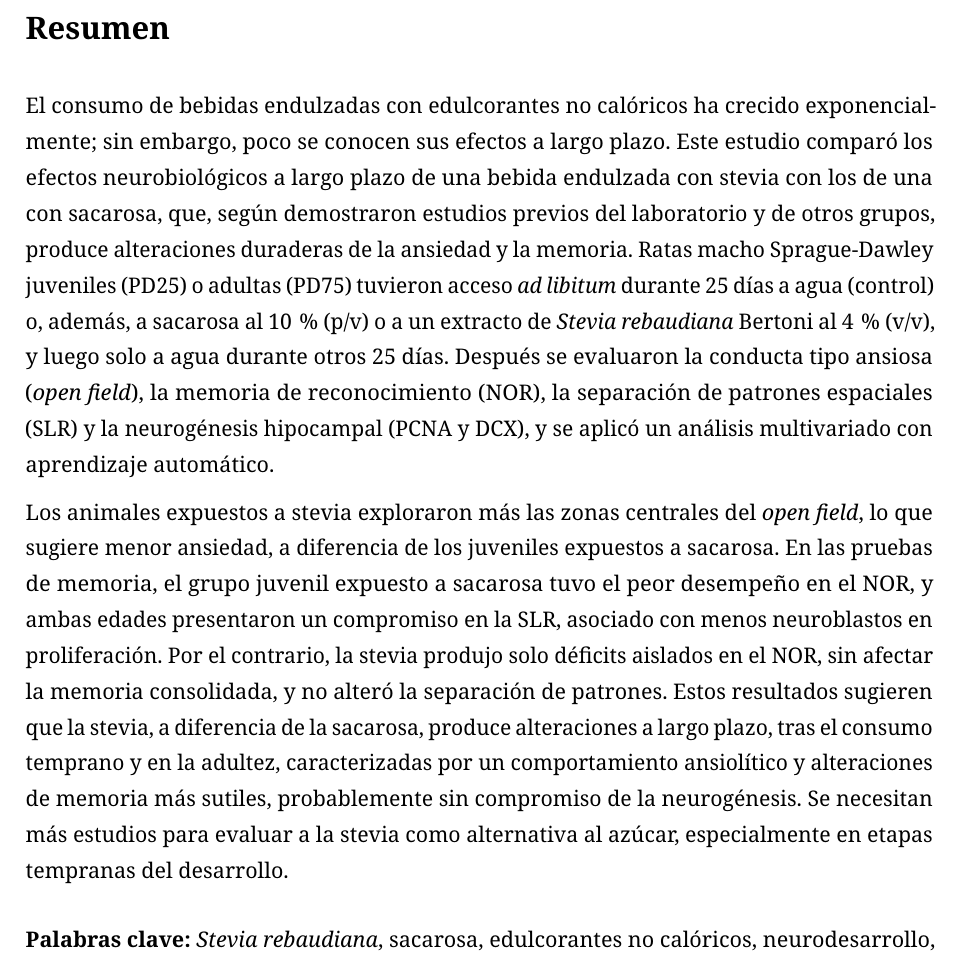
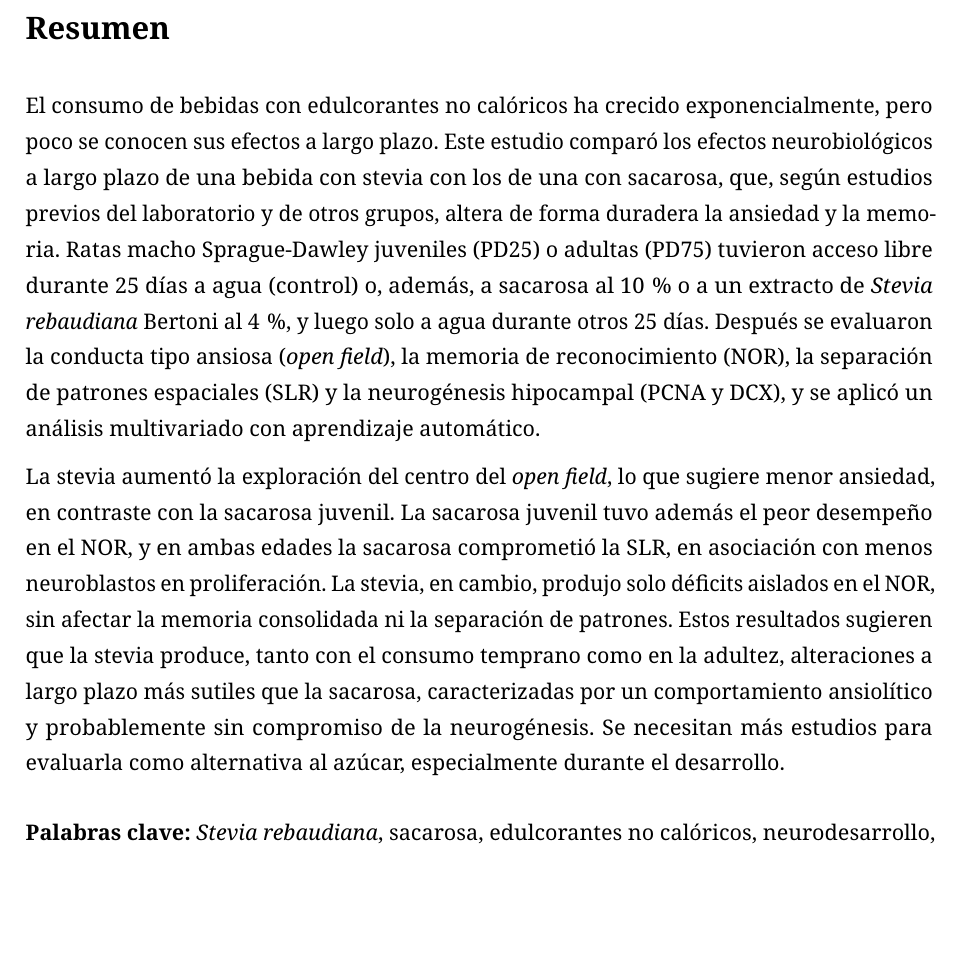
Before and after one commit to thiagosayegh/tesis-pfc, a LaTeX document (resumen_catedra.tex, which reads capitulos/01_resumen.tex): part of page 2 of 2, cut so that both start at the same text, the shorter picture padded with empty space. The pictures show the PDF file entregas/Resumen_catedra.pdf that the author committed with the source.

Commit message:
Resumen condensado a media carilla para la catedra
Co-Authored-By: Claude Opus 5.5 <noreply@anthropic.com>

```diff
--- a/capitulos/01_resumen.tex
+++ b/capitulos/01_resumen.tex
@@ -5,15 +5,15 @@
 % Version para la catedra con las correcciones de la Dra. Kruse del 19 oct. 2026
 % (docx "resumen 20261006 (1)"): antecedentes de la sacarosa de varios grupos, no
 % solo del laboratorio; descripcion del tratamiento (como en su version del 6 oct.);
-% parrafo de memoria y conclusion reescritos por ella. Condensado para no pasar
-% de media carilla.
+% parrafo de memoria y conclusion reescritos por ella. Condensado a media carilla
+% (~210 palabras) a pedido de Thiago.
 % ---------------------------------------------------------------------------
 \chapter*{Resumen}
 \addcontentsline{toc}{chapter}{Resumen}
 
-El consumo de bebidas endulzadas con edulcorantes no calóricos ha crecido exponencialmente; sin embargo, poco se conocen sus efectos a largo plazo. Este estudio comparó los efectos neurobiológicos a largo plazo de una bebida endulzada con stevia con los de una con sacarosa, que, según demostraron estudios previos del laboratorio y de otros grupos, produce alteraciones duraderas de la ansiedad y la memoria. Ratas macho Sprague-Dawley juveniles (PD25) o adultas (PD75) tuvieron acceso \textit{ad libitum} durante 25 días a agua (control) o, además, a sacarosa al 10\,\% (p/v) o a un extracto de \stevia{} al 4\,\% (v/v), y luego solo a agua durante otros 25 días. Después se evaluaron la conducta tipo ansiosa (\textit{open field}), la memoria de reconocimiento (NOR), la separación de patrones espaciales (SLR) y la neurogénesis hipocampal (PCNA y DCX), y se aplicó un análisis multivariado con aprendizaje automático.
+El consumo de bebidas con edulcorantes no calóricos ha crecido exponencialmente, pero poco se conocen sus efectos a largo plazo. Este estudio comparó los efectos neurobiológicos a largo plazo de una bebida con stevia con los de una con sacarosa, que, según estudios previos del laboratorio y de otros grupos, altera de forma duradera la ansiedad y la memoria. Ratas macho Sprague-Dawley juveniles (PD25) o adultas (PD75) tuvieron acceso libre durante 25 días a agua (control) o, además, a sacarosa al 10\,\% o a un extracto de \stevia{} al 4\,\%, y luego solo a agua durante otros 25 días. Después se evaluaron la conducta tipo ansiosa (\textit{open field}), la memoria de reconocimiento (NOR), la separación de patrones espaciales (SLR) y la neurogénesis hipocampal (PCNA y DCX), y se aplicó un análisis multivariado con aprendizaje automático.
 
-Los animales expuestos a stevia exploraron más las zonas centrales del \textit{open field}, lo que sugiere menor ansiedad, a diferencia de los juveniles expuestos a sacarosa. En las pruebas de memoria, el grupo juvenil expuesto a sacarosa tuvo el peor desempeño en el NOR, y ambas edades presentaron un compromiso en la SLR, asociado con menos neuroblastos en proliferación. Por el contrario, la stevia produjo solo déficits aislados en el NOR, sin afectar la memoria consolidada, y no alteró la separación de patrones. Estos resultados sugieren que la stevia, a diferencia de la sacarosa, produce alteraciones a largo plazo, tras el consumo temprano y en la adultez, caracterizadas por un comportamiento ansiolítico y alteraciones de memoria más sutiles, probablemente sin compromiso de la neurogénesis. Se necesitan más estudios para evaluar a la stevia como alternativa al azúcar, especialmente en etapas tempranas del desarrollo.
+La stevia aumentó la exploración del centro del \textit{open field}, lo que sugiere menor ansiedad, en contraste con la sacarosa juvenil. La sacarosa juvenil tuvo además el peor desempeño en el NOR, y en ambas edades la sacarosa comprometió la SLR, en asociación con menos neuroblastos en proliferación. La stevia, en cambio, produjo solo déficits aislados en el NOR, sin afectar la memoria consolidada ni la separación de patrones. Estos resultados sugieren que la stevia produce, tanto con el consumo temprano como en la adultez, alteraciones a largo plazo más sutiles que la sacarosa, caracterizadas por un comportamiento ansiolítico y probablemente sin compromiso de la neurogénesis. Se necesitan más estudios para evaluarla como alternativa al azúcar, especialmente durante el desarrollo.
 
 \vspace{1em}
 \noindent\textbf{Palabras clave:} \textit{Stevia rebaudiana}, sacarosa, edulcorantes no calóricos, neurodesarrollo, separación de patrones, neurogénesis hipocampal.
```
Also changed, not shown: CLAUDE.md (+1 -1 lines), entregas/Resumen_catedra.pdf, 2 other files.
